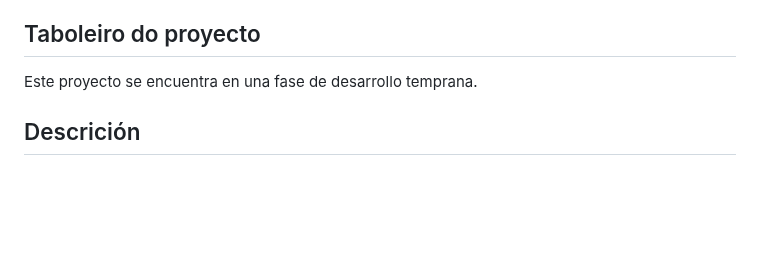
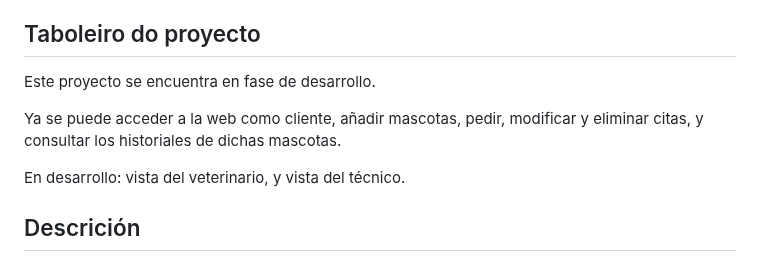
Before and after one commit to iriavidal/Proyecto-DAW, a Markdown page: README.md, the part around the change. Drawn GitHub-style; blank space fills up the shorter version.

Commit message:
Actualización en el README del estado del proyecto

```diff
--- a/README.md
+++ b/README.md
@@ -13,7 +13,11 @@
 
 ## Taboleiro do proyecto
 
-Este proyecto se encuentra en una fase de desarrollo temprana.
+Este proyecto se encuentra en fase de desarrollo.
+
+Ya se puede acceder a la web como cliente, añadir mascotas, pedir, modificar y eliminar citas, y consultar los historiales de dichas mascotas.
+
+En desarrollo: vista del veterinario, y vista del técnico.
 
 ## Descrición
 
```
